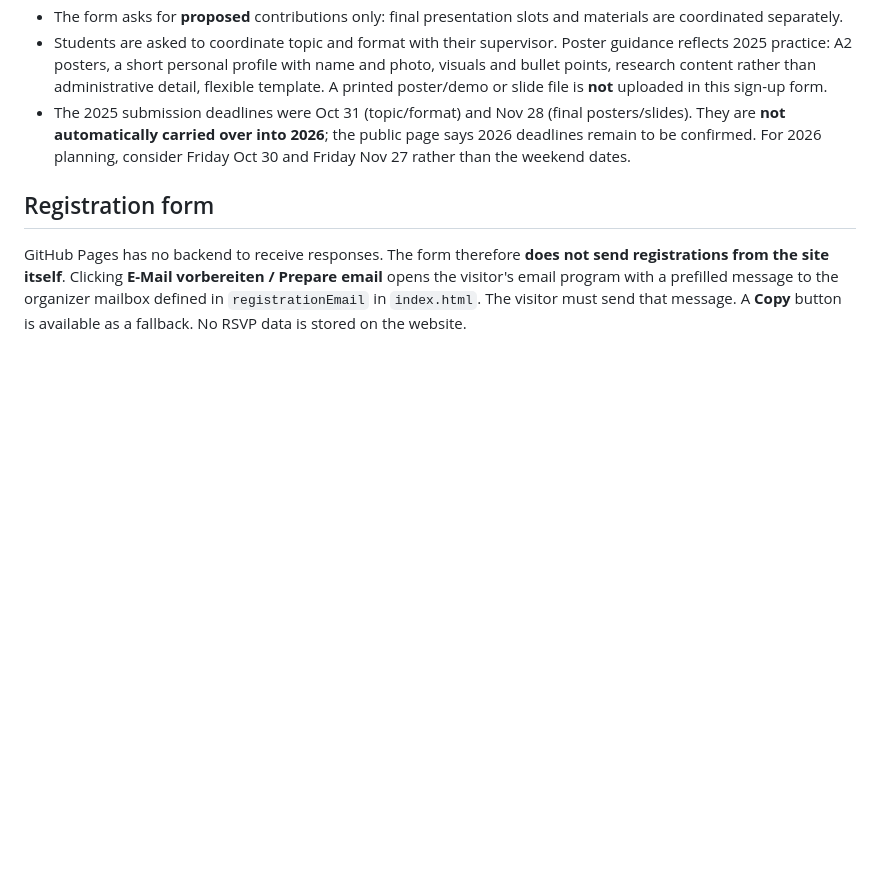
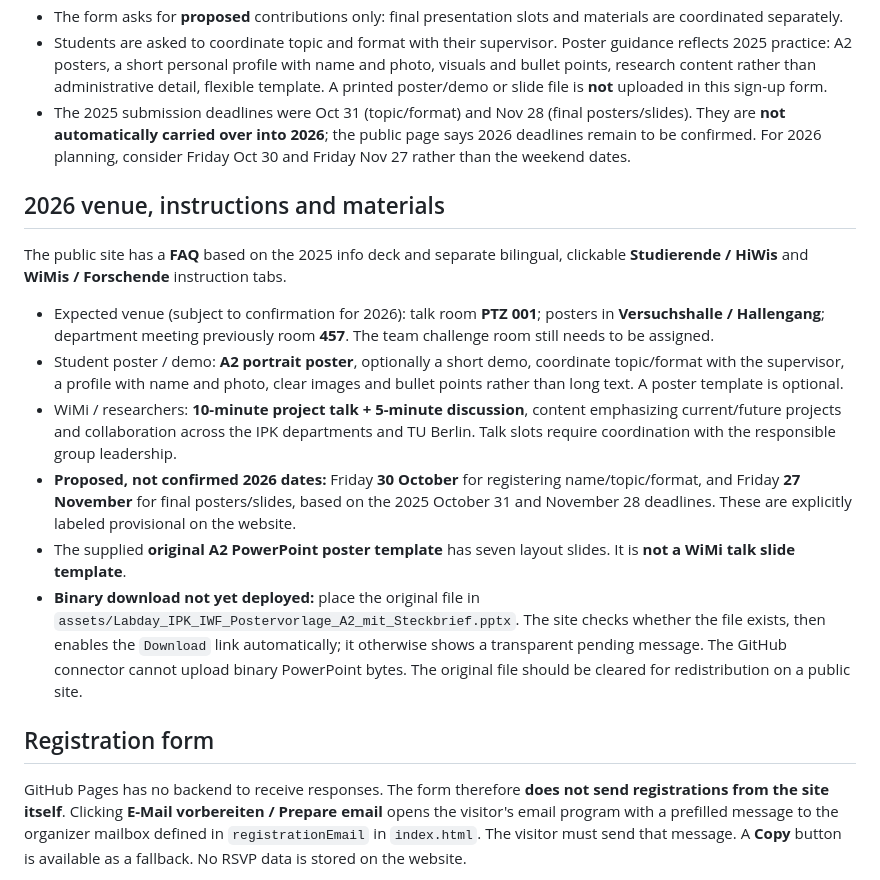
Before and after one commit to aut-labday/aut-labday.github.io, a Markdown page: README.md, the part around the change. Rendered like a GitHub page; blank space fills up the shorter version.

Commit message:
Document Lab Day FAQ, contributor guidelines and original poster template deployment

```diff
--- a/README.md
+++ b/README.md
@@ -20,6 +20,17 @@ GitHub Pages must be enabled in repository settings for the site to go live.
 - Students are asked to coordinate topic and format with their supervisor. Poster guidance reflects 2025 practice: A2 posters, a short personal profile with name and photo, visuals and bullet points, research content rather than administrative detail, flexible template. A printed poster/demo or slide file is **not** uploaded in this sign-up form.
 - The 2025 submission deadlines were Oct 31 (topic/format) and Nov 28 (final posters/slides). They are **not automatically carried over into 2026**; the public page says 2026 deadlines remain to be confirmed. For 2026 planning, consider Friday Oct 30 and Friday Nov 27 rather than the weekend dates.
 
+## 2026 venue, instructions and materials
+
+The public site has a **FAQ** based on the 2025 info deck and separate bilingual, clickable **Studierende / HiWis** and **WiMis / Forschende** instruction tabs.
+
+- Expected venue (subject to confirmation for 2026): talk room **PTZ 001**; posters in **Versuchshalle / Hallengang**; department meeting previously room **457**. The team challenge room still needs to be assigned.
+- Student poster / demo: **A2 portrait poster**, optionally a short demo, coordinate topic/format with the supervisor, a profile with name and photo, clear images and bullet points rather than long text. A poster template is optional.
+- WiMi / researchers: **10-minute project talk + 5-minute discussion**, content emphasizing current/future projects and collaboration across the IPK departments and TU Berlin. Talk slots require coordination with the responsible group leadership.
+- **Proposed, not confirmed 2026 dates:** Friday **30 October** for registering name/topic/format, and Friday **27 November** for final posters/slides, based on the 2025 October 31 and November 28 deadlines. These are explicitly labeled provisional on the website.
+- The supplied **original A2 PowerPoint poster template** has seven layout slides. It is **not a WiMi talk slide template**.
+- **Binary download not yet deployed:** place the original file in `assets/Labday_IPK_IWF_Postervorlage_A2_mit_Steckbrief.pptx`. The site checks whether the file exists, then enables the `Download` link automatically; it otherwise shows a transparent pending message. The GitHub connector cannot upload binary PowerPoint bytes. The original file should be cleared for redistribution on a public site.
+
 ## Registration form
 
 GitHub Pages has no backend to receive responses. The form therefore **does not send registrations from the site itself**. Clicking **E-Mail vorbereiten / Prepare email** opens the visitor's email program with a prefilled message to the organizer mailbox defined in `registrationEmail` in `index.html`. The visitor must send that message. A **Copy** button is available as a fallback. No RSVP data is stored on the website.
```
